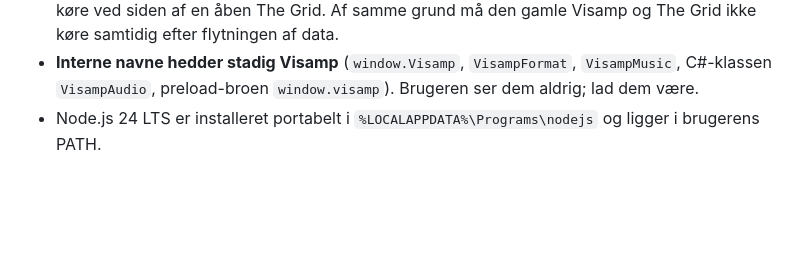
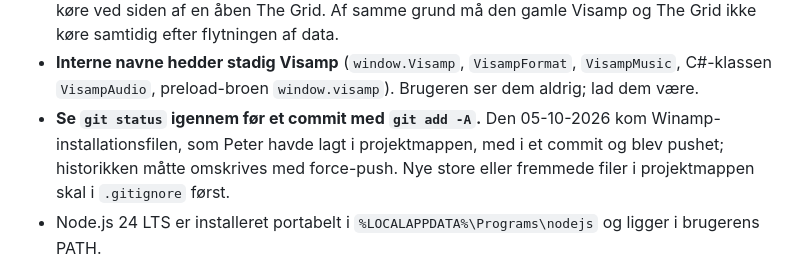
Before and after one commit to peter-does-code/the-grid, a Markdown page: CLAUDE.md, the part around the change. GitHub-like rendering; blank space fills up the shorter version.

Commit message:
CLAUDE.md: check git status before git add -A
Co-Authored-By: Claude Opus 5.5 <noreply@anthropic.com>

```diff
--- a/CLAUDE.md
+++ b/CLAUDE.md
@@ -83,6 +83,7 @@ Detaljer: `docs/architecture.md`.
 - **Kalibrering af musikmotoren.** Ret aldrig tærskler i `music-engine.js` uden at køre `npm run musictest` og `node scripts/bench-music.js` før og efter. `onsetLatency` (27 ms) er kalibreret mod dens facit.
 - **Diagnosen fornyer aldrig login.** Spotify roterer refresh-tokens, så en fornyelse i en anden proces ville logge den åbne app ud. Diagnosen kører på en kopi af datamappen, så den kan køre ved siden af en åben The Grid. Af samme grund må den gamle Visamp og The Grid ikke køre samtidig efter flytningen af data.
 - **Interne navne hedder stadig Visamp** (`window.Visamp`, `VisampFormat`, `VisampMusic`, C#-klassen `VisampAudio`, preload-broen `window.visamp`). Brugeren ser dem aldrig; lad dem være.
+- **Se `git status` igennem før et commit med `git add -A`.** Den 05-10-2026 kom Winamp-installationsfilen, som Peter havde lagt i projektmappen, med i et commit og blev pushet; historikken måtte omskrives med force-push. Nye store eller fremmede filer i projektmappen skal i `.gitignore` først.
 - Node.js 24 LTS er installeret portabelt i `%LOCALAPPDATA%\Programs\nodejs` og ligger i brugerens PATH.
 
 ## Påskeæg
```
